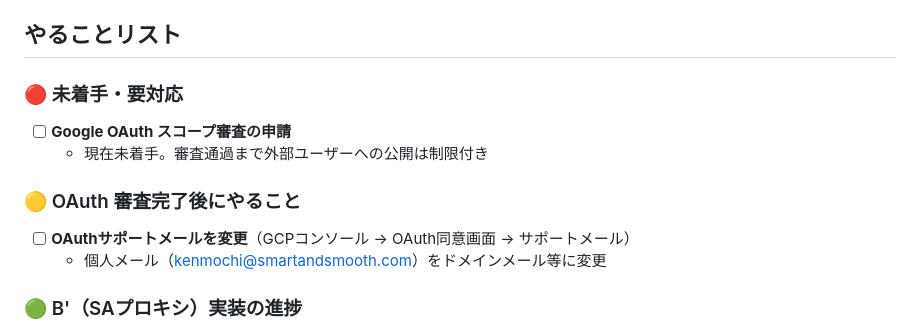
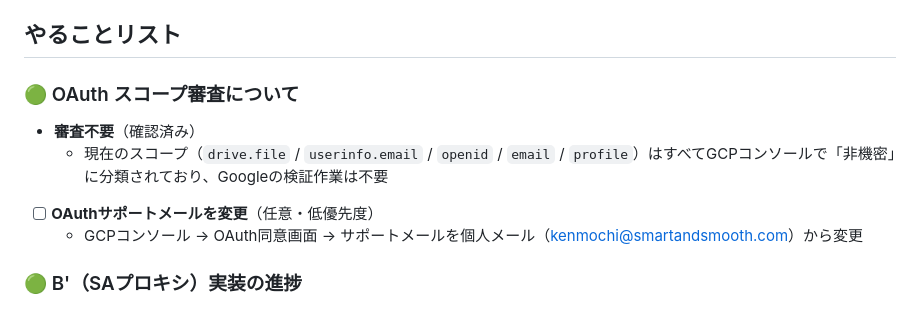
Before and after one commit to kenmochi-blip/keihi-log, a Markdown page: CLAUDE.md, the part around the change. Rendered like a GitHub page.

Commit message:
docs: OAuth審査は不要と確認（drive.fileは非機密スコープ）
全スコープがGCPコンソールで「非機密」に分類されているため
Googleのスコープ検証作業は不要。CLAUDE.mdを更新。

https://claude.ai/code/session_01TtGd5JqKK4DvpvDK9aox4a

```diff
--- a/CLAUDE.md
+++ b/CLAUDE.md
@@ -53,15 +53,12 @@
 
 ## やることリスト
 
-### 🔴 未着手・要対応
+### 🟢 OAuth スコープ審査について
 
-- [ ] **Google OAuth スコープ審査の申請**
-  - 現在未着手。審査通過まで外部ユーザーへの公開は制限付き
-
-### 🟡 OAuth 審査完了後にやること
-
-- [ ] **OAuthサポートメールを変更**（GCPコンソール → OAuth同意画面 → サポートメール）
-  - 個人メール（kenmochi@smartandsmooth.com）をドメインメール等に変更
+- **審査不要**（確認済み）
+  - 現在のスコープ（`drive.file` / `userinfo.email` / `openid` / `email` / `profile`）はすべてGCPコンソールで「非機密」に分類されており、Googleの検証作業は不要
+- [ ] **OAuthサポートメールを変更**（任意・低優先度）
+  - GCPコンソール → OAuth同意画面 → サポートメールを個人メール（kenmochi@smartandsmooth.com）から変更
 
 ### 🟢 B'（SAプロキシ）実装の進捗
 
```
